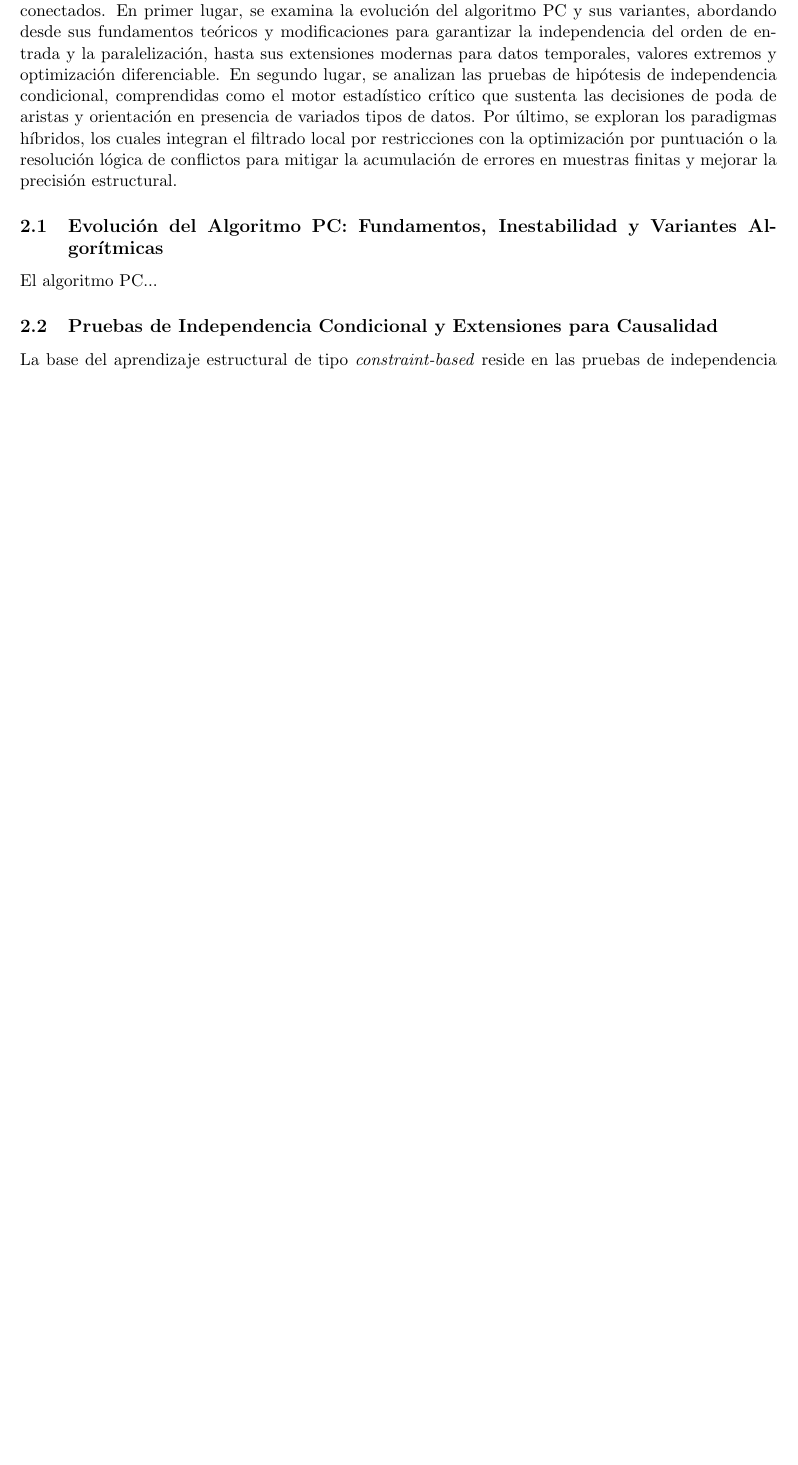
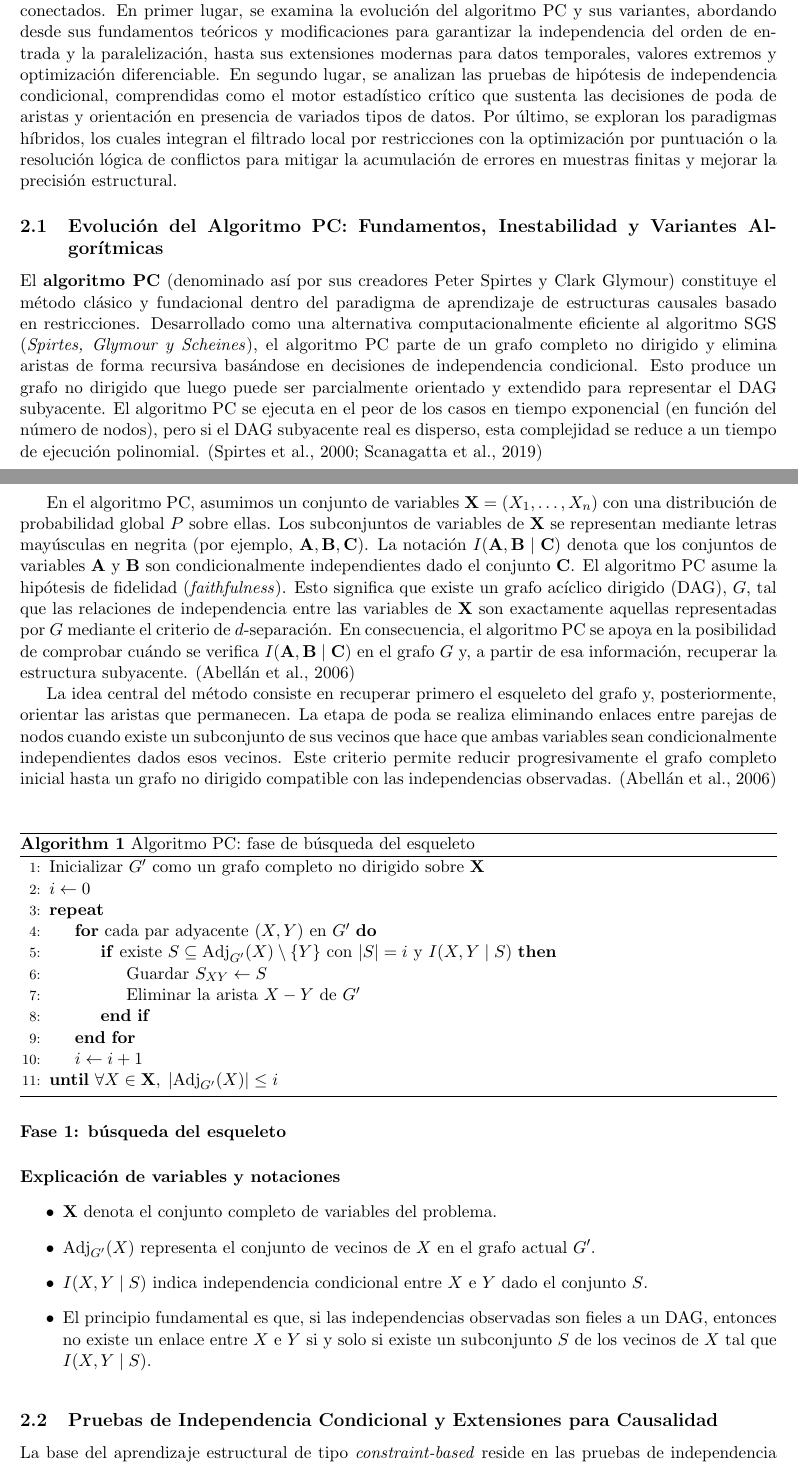
Before and after one commit to thalessac/bayesian-networks, a LaTeX paper (report/main.tex, which reads report/Sections/Estado del arte.tex): part of page 2 of 3 before the commit and two parts of pages 2 and 3 of 5 after it, the two joined at a grey line, cut so that both start at the same text, the shorter picture padded with empty space. Compiled offline with pdfLaTeX.

Commit message:
wip - classic PC algo described

```diff
--- a/report/Sections/Estado del arte.tex
+++ b/report/Sections/Estado del arte.tex
@@ -4,4 +4,36 @@ El panorama actual del descubrimiento de estructuras en redes bayesianas y model
 
 \subsection{Evolución del Algoritmo PC: Fundamentos, Inestabilidad y Variantes Algorítmicas}
 
-El algoritmo PC...
+El \textbf{algoritmo PC} (denominado así por sus creadores Peter Spirtes y Clark Glymour) constituye el método clásico y fundacional dentro del paradigma de aprendizaje de estructuras causales basado en restricciones. Desarrollado como una alternativa computacionalmente eficiente al algoritmo SGS (\textit{Spirtes, Glymour y Scheines}), el algoritmo PC parte de un grafo completo no dirigido y elimina aristas de forma recursiva basándose en decisiones de independencia condicional. Esto produce un grafo no dirigido que luego puede ser parcialmente orientado y extendido para representar el DAG subyacente. El algoritmo PC se ejecuta en el peor de los casos en tiempo exponencial (en función del número de nodos), pero si el DAG subyacente real es disperso, esta complejidad se reduce a un tiempo de ejecución polinomial. \citep{spirtes2000causation, scanagatta2019survey}
+
+En el algoritmo PC, asumimos un conjunto de variables $\mathbf{X} = (X_1, \ldots, X_n)$ con una distribución de probabilidad global $P$ sobre ellas. Los subconjuntos de variables de $\mathbf{X}$ se representan mediante letras mayúsculas en negrita (por ejemplo, $\mathbf{A}, \mathbf{B}, \mathbf{C}$). La notación $I(\mathbf{A}, \mathbf{B} \mid \mathbf{C})$ denota que los conjuntos de variables $\mathbf{A}$ y $\mathbf{B}$ son condicionalmente independientes dado el conjunto $\mathbf{C}$. El algoritmo PC asume la hipótesis de fidelidad (\textit{faithfulness}). Esto significa que existe un grafo acíclico dirigido (DAG), $G$, tal que las relaciones de independencia entre las variables de $\mathbf{X}$ son exactamente aquellas representadas por $G$ mediante el criterio de $d$-separación. En consecuencia, el algoritmo PC se apoya en la posibilidad de comprobar cuándo se verifica $I(\mathbf{A}, \mathbf{B} \mid \mathbf{C})$ en el grafo $G$ y, a partir de esa información, recuperar la estructura subyacente. \citep{abellan2006variations}
+
+La idea central del método consiste en recuperar primero el esqueleto del grafo y, posteriormente, orientar las aristas que permanecen. La etapa de poda se realiza eliminando enlaces entre parejas de nodos cuando existe un subconjunto de sus vecinos que hace que ambas variables sean condicionalmente independientes dados esos vecinos. Este criterio permite reducir progresivamente el grafo completo inicial hasta un grafo no dirigido compatible con las independencias observadas. \citep{abellan2006variations}
+
+\paragraph{Fase 1: búsqueda del esqueleto}
+
+\begin{algorithm}[H]
+\caption{Algoritmo PC: fase de búsqueda del esqueleto}
+\begin{algorithmic}[1]
+\State Inicializar $G'$ como un grafo completo no dirigido sobre $\mathbf{X}$
+\State $i \gets 0$
+\Repeat
+    \For{cada par adyacente $(X,Y)$ en $G'$}
+        \If{existe $S \subseteq \mathrm{Adj}_{G'}(X) \setminus \{Y\}$ con $|S| = i$ y $I(X,Y \mid S)$}
+            \State Guardar $S_{XY} \gets S$
+            \State Eliminar la arista $X-Y$ de $G'$
+        \EndIf
+    \EndFor
+    \State $i \gets i + 1$
+\Until{$\forall X \in \mathbf{X},\; |\mathrm{Adj}_{G'}(X)| \le i$}
+\end{algorithmic}
+\end{algorithm}
+
+\paragraph{Explicación de variables y notaciones}
+
+\begin{itemize}
+    \item $\mathbf{X}$ denota el conjunto completo de variables del problema.
+    \item $\mathrm{Adj}_{G'}(X)$ representa el conjunto de vecinos de $X$ en el grafo actual $G'$.
+    \item $I(X,Y \mid S)$ indica independencia condicional entre $X$ e $Y$ dado el conjunto $S$.
+    \item El principio fundamental es que, si las independencias observadas son fieles a un DAG, entonces no existe un enlace entre $X$ e $Y$ si y solo si existe un subconjunto $S$ de los vecinos de $X$ tal que $I(X,Y \mid S)$.
+\end{itemize}
@@ -8,3 +45,4 @@ El algoritmo PC...
+\end{figure}
 
 \subsection{Pruebas de Independencia Condicional y Extensiones para Causalidad}
 
--- a/report/main.tex
+++ b/report/main.tex
@@ -5,6 +5,8 @@
 \usepackage{amsmath,amssymb}
 \usepackage[dvipsnames]{xcolor}
 \usepackage{natbib}
+\usepackage{algorithm}
+\usepackage{algpseudocode}
 
 \bibpunct{(}{)}{;}{a}{,}{,}
 
```
Also changed, not shown: report/references.bib (+42 -8 lines), articles/ColombovMaathuis Order-independent constraintbased causal structure learning.pdf (added), articles/LM de Campo Bayesian network learning algorithms.pdf (added), articles/Scanagatta2019_Article_ASurveyOnBayesianNetworkStruct(1)(1).pdf (added), articles/claasen a bayesian approach to constraint based causal inference.pdf (renamed from articles/kalisch_buhlmann_2007_estimating_high_dimensional_directed_acyclic_graphs_with_the_pc_algorithm.pdf), articles/kalisch_buhlmann_2007_estimating_high_dimensional_directed_acyclic_graphs_with_the_pc_algorithm1.pdf (added), articles/madsen a parallel algorithm for BN strucutre learning from large data sets.pdf (added), articles/scutari BN constraint-based structure learning algorithms parallel and optimised implementations.pdf (added), report/Figures/PC algorithm - Abellan some variations on the PC algorithm.PNG (added), report/main.bbl, report/main.pdf, report/Sections/Estado del arte.tex (5 more changed lines), report/main.tex (2 more changed lines), 4 other files.
